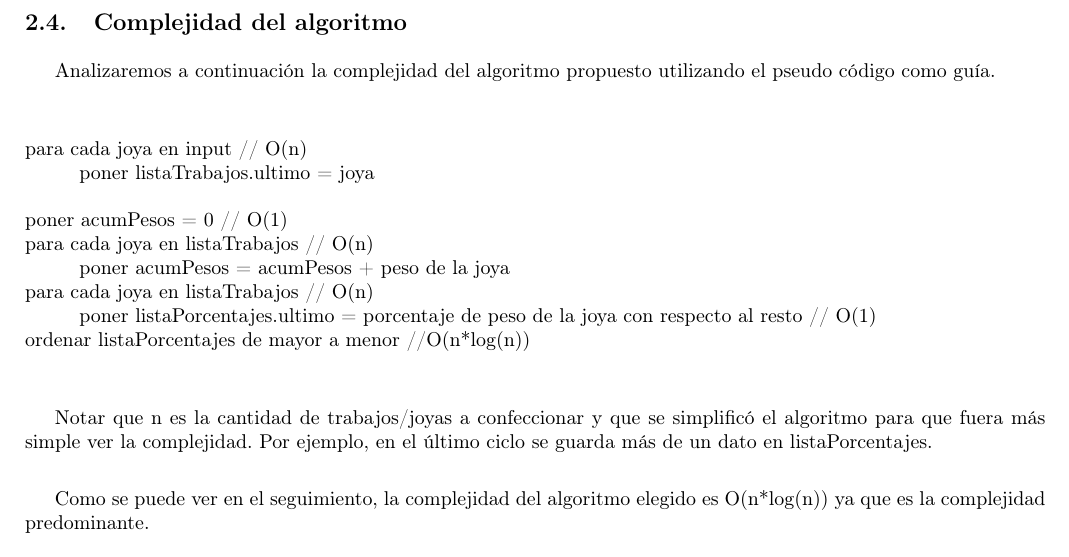
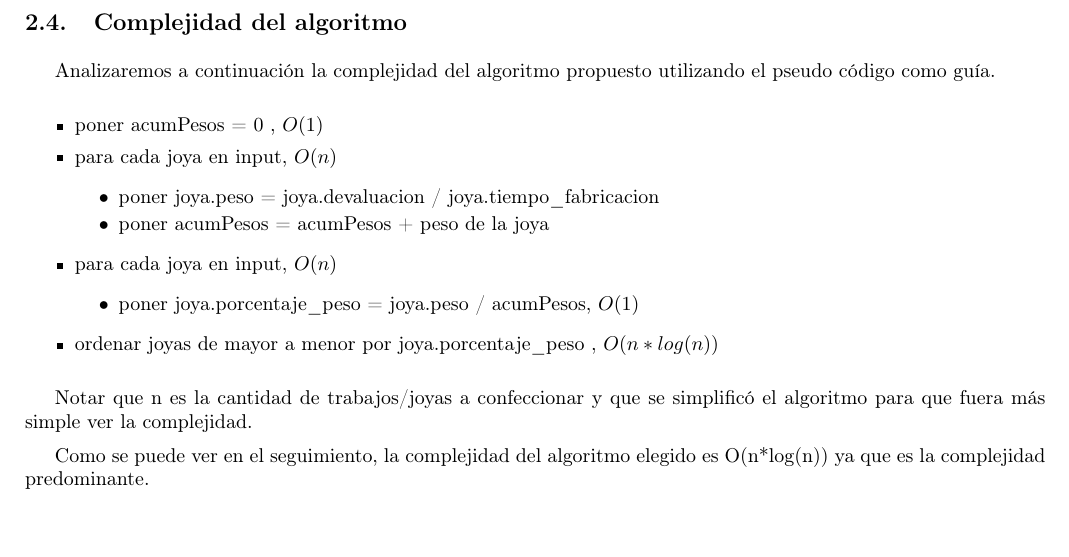
Before and after one commit to matguer/algoritmos3, a LaTeX document (tp1/informe/informe.tex, which reads tp1/informe/ej2.tex): part of page 5 of 6, cut so that both start at the same text. Compiled offline with pdfLaTeX.

Commit message:
arreglo informe ej2

```diff
--- a/tp1/informe/ej2.tex
+++ b/tp1/informe/ej2.tex
@@ -54,25 +54,27 @@ Con esa idea, el algoritmo pretende ordenar las joyas de manera tal que la joya
 
 \subsection{Complejidad del algoritmo}
 
-Analizaremos a continuaci\'on la complejidad del algoritmo propuesto utilizando el pseudo c\'odigo como gu\'ia.\\
+Analizaremos a continuaci\'on la complejidad del algoritmo propuesto utilizando el pseudo c\'odigo como gu\'ia.
 
-\hangindent=\parindent
-\begin{tabbing}
-para c\=ada  joya en input						\/// O(n) \\
-	\>poner listaTrabajos.ultimo = joya	\\ \\
+\begin{itemize}
+\item poner acumPesos = 0 , $O(1)$
+\item para cada  joya en input, $O(n)$
+\begin{itemize}
+\item poner joya.peso = joya.devaluacion / joya.tiempo\_fabricacion
+\item poner acumPesos = acumPesos + peso de la joya
+\end{itemize}
 
-poner acumPesos = 0				\/// O(1) \\
-para cada joya en listaTrabajos \/// O(n) \\
-	\>poner acumPesos = acumPesos + peso de la joya  \\
+\item para cada joya en input, $O(n)$
+\begin{itemize}
+	\item poner joya.porcentaje\_peso = joya.peso / acumPesos, $O(1)$
+\end{itemize}
 
-para cada joya en listaTrabajos \/// O(n) \\
-	\>poner listaPorcentajes.ultimo = porcentaje de peso de la joya con respecto al resto   \/// O(1) \\
+\item ordenar joyas de mayor a menor por joya.porcentaje\_peso , $O(n*log(n))$
+\end{itemize}
 
-ordenar listaPorcentajes de mayor a menor   \///O(n*log(n)) \\
-\end{tabbing}
-\hangindent=\parindent
 
-Notar que n es la cantidad de trabajos/joyas a confeccionar y que se simplific\'o el algoritmo para que fuera m\'as simple ver la complejidad. Por ejemplo, en el \'ultimo ciclo se guarda m\'as de un dato en listaPorcentajes.\\
+
+Notar que n es la cantidad de trabajos/joyas a confeccionar y que se simplific\'o el algoritmo para que fuera m\'as simple ver la complejidad.
 
 Como se puede ver en el seguimiento, la complejidad del algoritmo elegido es O(n*log(n)) ya que es la complejidad predominante.\\
 
```
